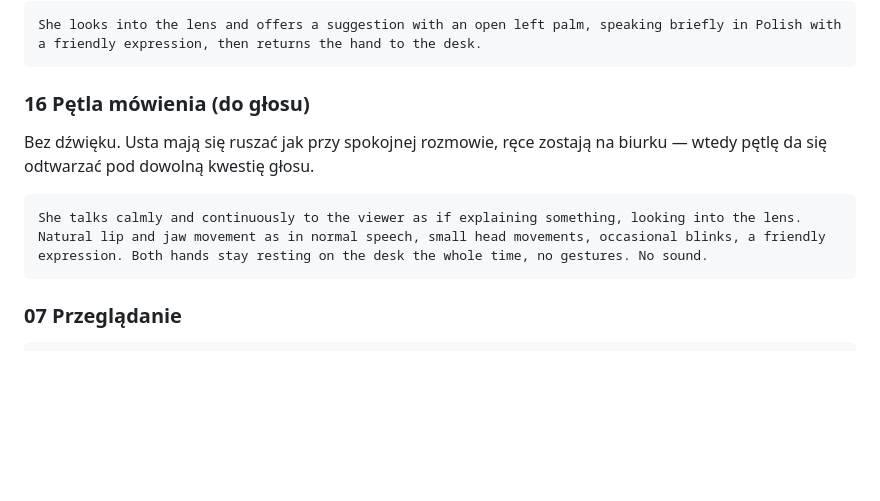
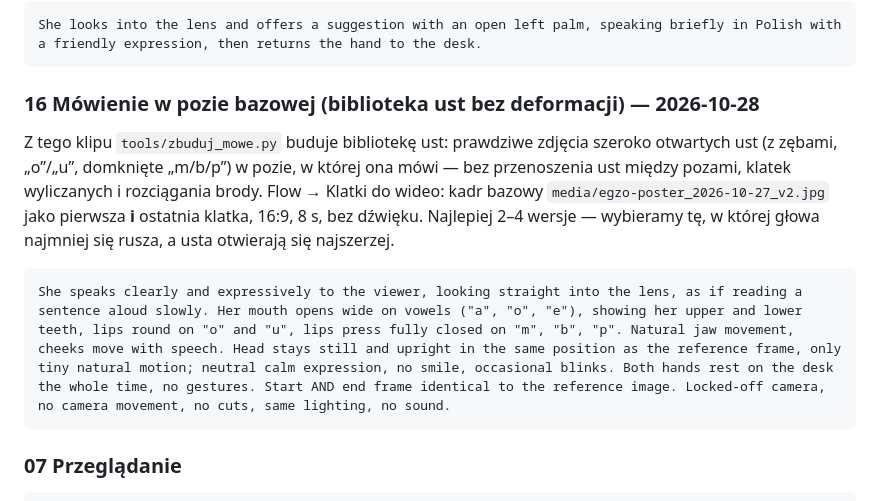
Before and after one commit to egzosystems/egzo-recepcja, a Markdown page: docs/ujecia.md, the part around the change. GitHub-like rendering; blank space fills up the shorter version.

Commit message:
Prompt klipu mówienia w pozie bazowej (biblioteka ust bez deformacji)
Co-Authored-By: Claude Opus 5.5 <noreply@anthropic.com>
Claude-Session: https://claude.ai/code/session_01Vsmi8pDpDsD4KgYyVjt98o

````diff
--- a/docs/ujecia.md
+++ b/docs/ujecia.md
@@ -84,10 +84,13 @@ She turns her torso toward the computer monitor on screen left, places her left
 She looks into the lens and offers a suggestion with an open left palm, speaking briefly in Polish with a friendly expression, then returns the hand to the desk.
 ```
 
-### 16 Pętla mówienia (do głosu)
-Bez dźwięku. Usta mają się ruszać jak przy spokojnej rozmowie, ręce zostają na biurku — wtedy pętlę da się odtwarzać pod dowolną kwestię głosu.
+### 16 Mówienie w pozie bazowej (biblioteka ust bez deformacji) — 2026-10-28
+Z tego klipu `tools/zbuduj_mowe.py` buduje bibliotekę ust: prawdziwe zdjęcia szeroko otwartych ust (z zębami, „o”/„u”,
+domknięte „m/b/p”) w pozie, w której ona mówi — bez przenoszenia ust między pozami, klatek wyliczanych i rozciągania brody.
+Flow → Klatki do wideo: kadr bazowy `media/egzo-poster_2026-10-27_v2.jpg` jako pierwsza **i** ostatnia klatka, 16:9, 8 s,
+bez dźwięku. Najlepiej 2–4 wersje — wybieramy tę, w której głowa najmniej się rusza, a usta otwierają się najszerzej.
 ```
-She talks calmly and continuously to the viewer as if explaining something, looking into the lens. Natural lip and jaw movement as in normal speech, small head movements, occasional blinks, a friendly expression. Both hands stay resting on the desk the whole time, no gestures. No sound.
+She speaks clearly and expressively to the viewer, looking straight into the lens, as if reading a sentence aloud slowly. Her mouth opens wide on vowels ("a", "o", "e"), showing her upper and lower teeth, lips round on "o" and "u", lips press fully closed on "m", "b", "p". Natural jaw movement, cheeks move with speech. Head stays still and upright in the same position as the reference frame, only tiny natural motion; neutral calm expression, no smile, occasional blinks. Both hands rest on the desk the whole time, no gestures. Start AND end frame identical to the reference image. Locked-off camera, no camera movement, no cuts, same lighting, no sound.
 ```
 
 ### 07 Przeglądanie
````
